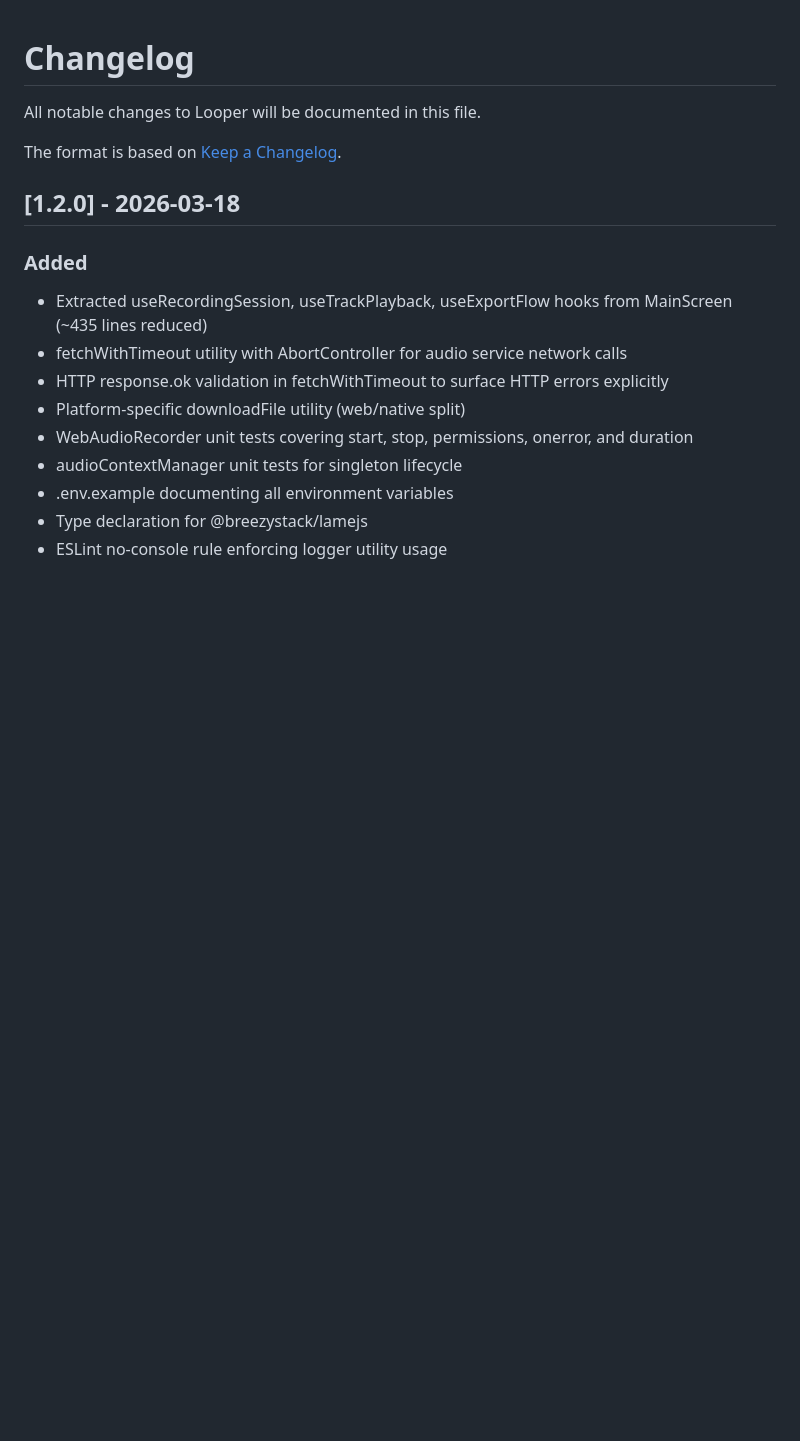
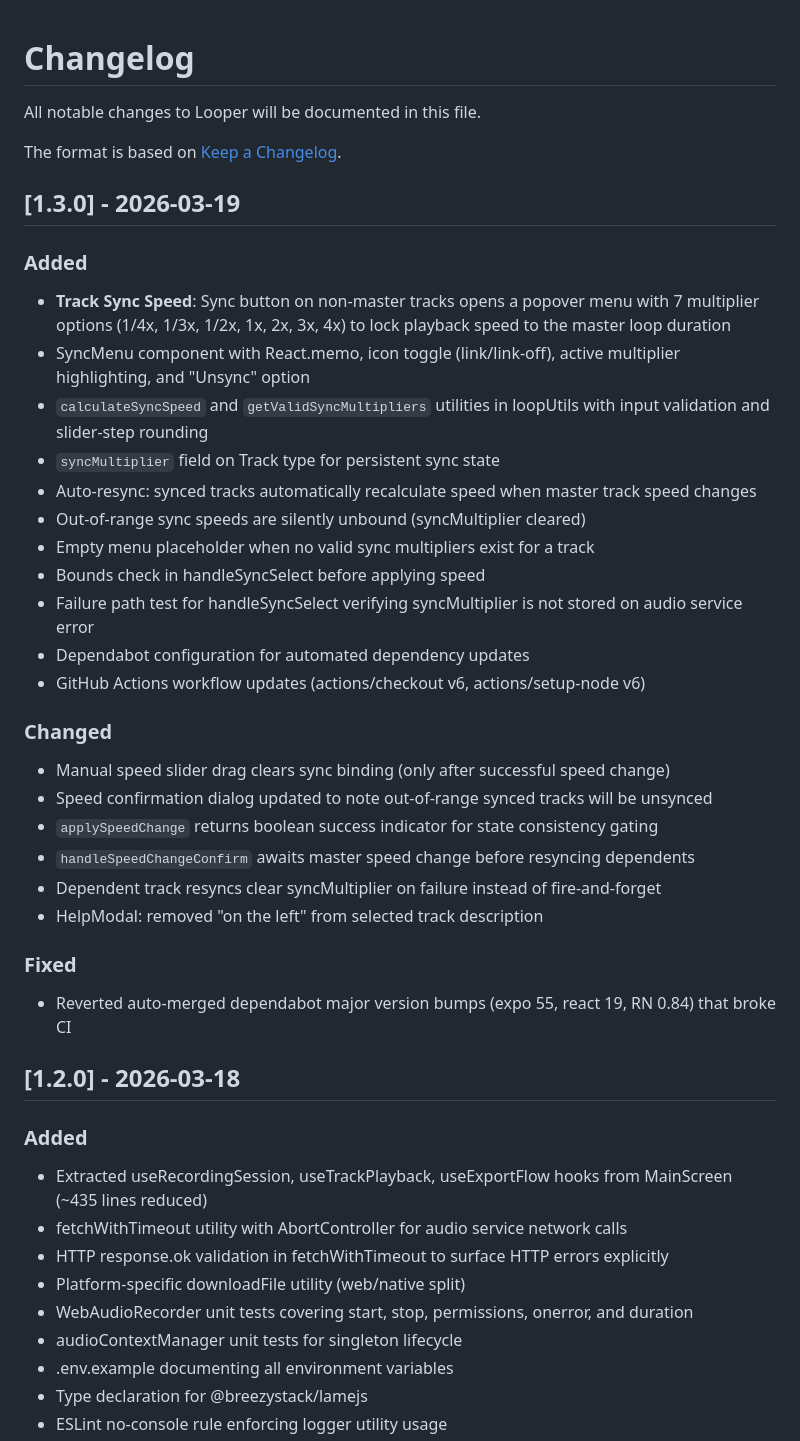
Before and after one commit to HatmanStack/react-looper, a Markdown page: CHANGELOG.md, the part around the change. Rendered like a GitHub page; blank space fills up the shorter version.

Commit message:
docs: add v1.3.0 changelog for track sync speed feature

```diff
--- a/CHANGELOG.md
+++ b/CHANGELOG.md
@@ -3,6 +3,35 @@
 All notable changes to Looper will be documented in this file.
 
 The format is based on [Keep a Changelog](https://keepachangelog.com/en/1.0.0/).
+
+## [1.3.0] - 2026-03-19
+
+### Added
+
+- **Track Sync Speed**: Sync button on non-master tracks opens a popover menu with 7 multiplier options (1/4x, 1/3x, 1/2x, 1x, 2x, 3x, 4x) to lock playback speed to the master loop duration
+- SyncMenu component with React.memo, icon toggle (link/link-off), active multiplier highlighting, and "Unsync" option
+- `calculateSyncSpeed` and `getValidSyncMultipliers` utilities in loopUtils with input validation and slider-step rounding
+- `syncMultiplier` field on Track type for persistent sync state
+- Auto-resync: synced tracks automatically recalculate speed when master track speed changes
+- Out-of-range sync speeds are silently unbound (syncMultiplier cleared)
+- Empty menu placeholder when no valid sync multipliers exist for a track
+- Bounds check in handleSyncSelect before applying speed
+- Failure path test for handleSyncSelect verifying syncMultiplier is not stored on audio service error
+- Dependabot configuration for automated dependency updates
+- GitHub Actions workflow updates (actions/checkout v6, actions/setup-node v6)
+
+### Changed
+
+- Manual speed slider drag clears sync binding (only after successful speed change)
+- Speed confirmation dialog updated to note out-of-range synced tracks will be unsynced
+- `applySpeedChange` returns boolean success indicator for state consistency gating
+- `handleSpeedChangeConfirm` awaits master speed change before resyncing dependents
+- Dependent track resyncs clear syncMultiplier on failure instead of fire-and-forget
+- HelpModal: removed "on the left" from selected track description
+
+### Fixed
+
+- Reverted auto-merged dependabot major version bumps (expo 55, react 19, RN 0.84) that broke CI
 
 ## [1.2.0] - 2026-03-18
 
```
